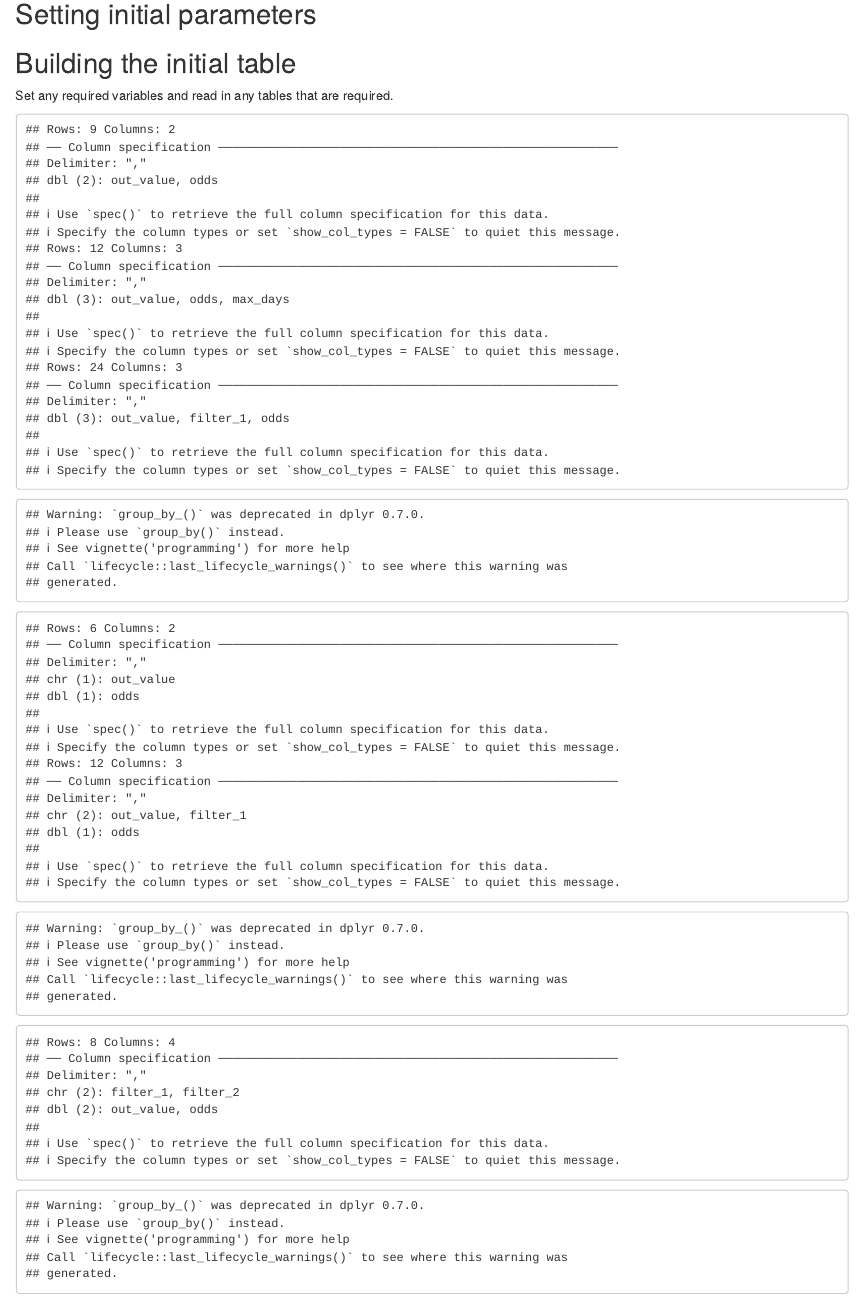
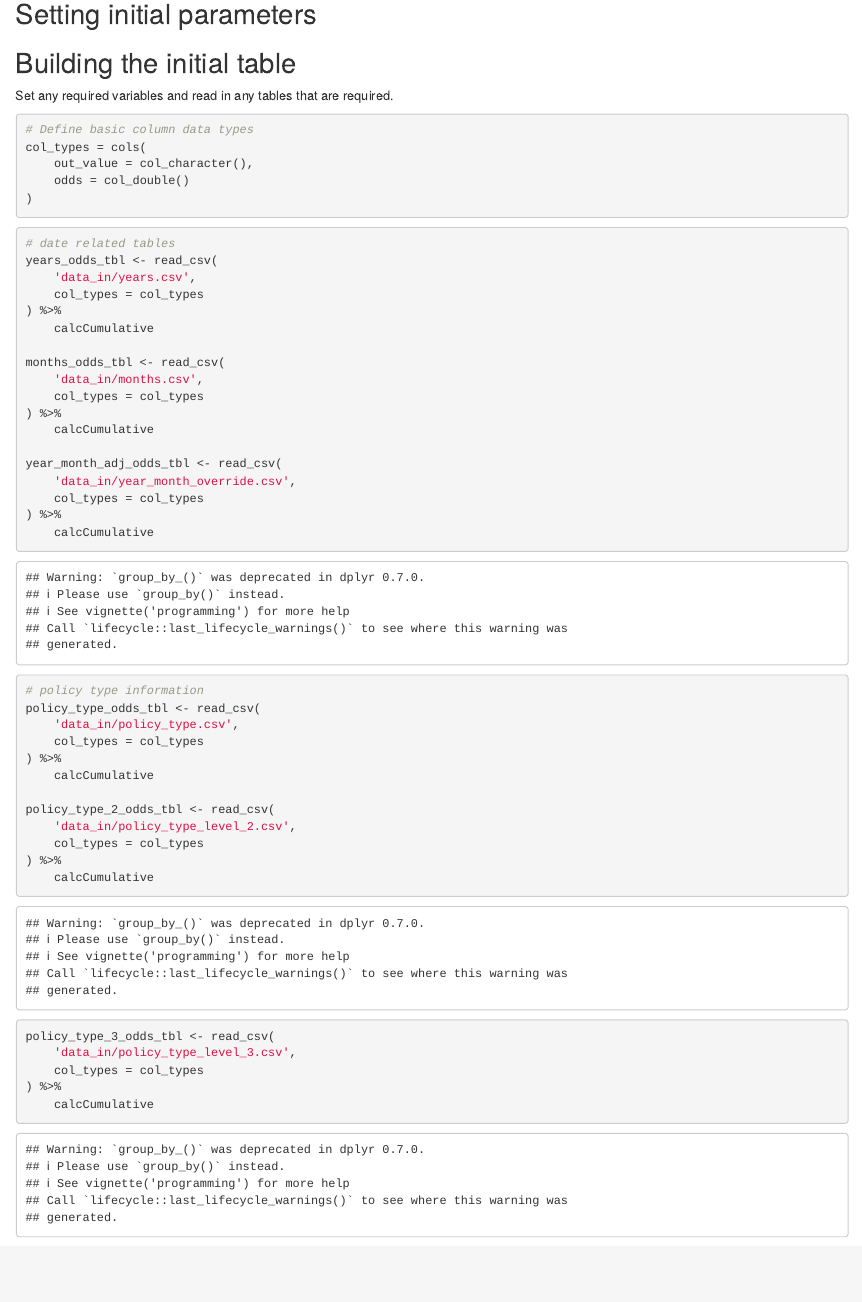
Before and after one commit to gigisr/data_generation, an R Markdown document (generic_data_generation.Rmd): the page in a window 1100 px wide, from 350 px down. Rendered offline with R 4.5, knitr and Pandoc, with nearby package versions; code that draws random numbers runs with fixed seeds of ours; some code elsewhere in the file could not run offline.

Commit message:
Tidied up table reading in

````diff
--- a/generic_data_generation.Rmd
+++ b/generic_data_generation.Rmd
@@ -39,21 +39,50 @@ By using a set of generic functions hopefully it can be relatively easy to build
 
 Set any required variables and read in any tables that are required.
 
-```{r read_in_odds_tables, echo=FALSE}
+```{r set_tbl_options}
+# Define basic column data types
+col_types = cols(
+    out_value = col_character(),
+    odds = col_double()
+)
+```
+```{r read_in_tbls}
 # date related tables
-years_odds_tbl <- read_csv( 'data_in/years.csv' ) %>%
+years_odds_tbl <- read_csv(
+    'data_in/years.csv',
+    col_types = col_types
+) %>%
     calcCumulative
-months_odds_tbl <- read_csv( 'data_in/months.csv' ) %>%
+
+months_odds_tbl <- read_csv(
+    'data_in/months.csv',
+    col_types = col_types
+) %>%
     calcCumulative
-year_month_adj_odds_tbl <- read_csv( 'data_in/year_month_override.csv' ) %>%
+
+year_month_adj_odds_tbl <- read_csv(
+    'data_in/year_month_override.csv',
+    col_types = col_types
+) %>%
     calcCumulative
 
 # policy type information
-policy_type_odds_tbl <- read_csv( 'data_in/policy_type.csv' ) %>%
+policy_type_odds_tbl <- read_csv(
+    'data_in/policy_type.csv',
+    col_types = col_types
+) %>%
     calcCumulative
-policy_type_2_odds_tbl <- read_csv( 'data_in/policy_type_level_2.csv' ) %>%
+
+policy_type_2_odds_tbl <- read_csv(
+    'data_in/policy_type_level_2.csv',
+    col_types = col_types
+) %>%
     calcCumulative
-policy_type_3_odds_tbl <- read_csv( 'data_in/policy_type_level_3.csv' ) %>%
+
+policy_type_3_odds_tbl <- read_csv(
+    'data_in/policy_type_level_3.csv',
+    col_types = col_types
+) %>%
     calcCumulative
 ```
 
````
